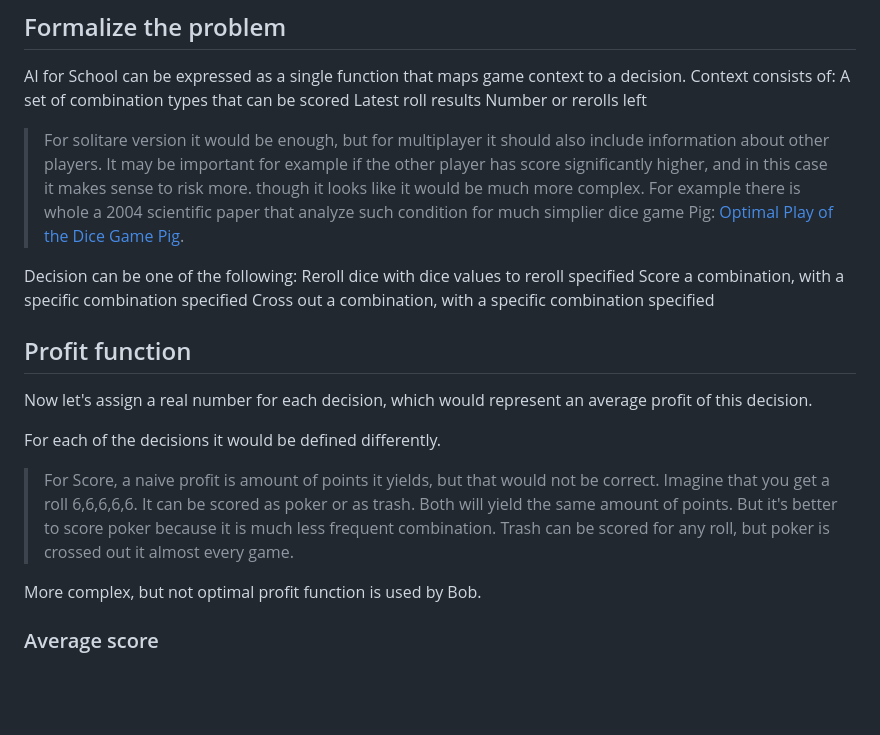
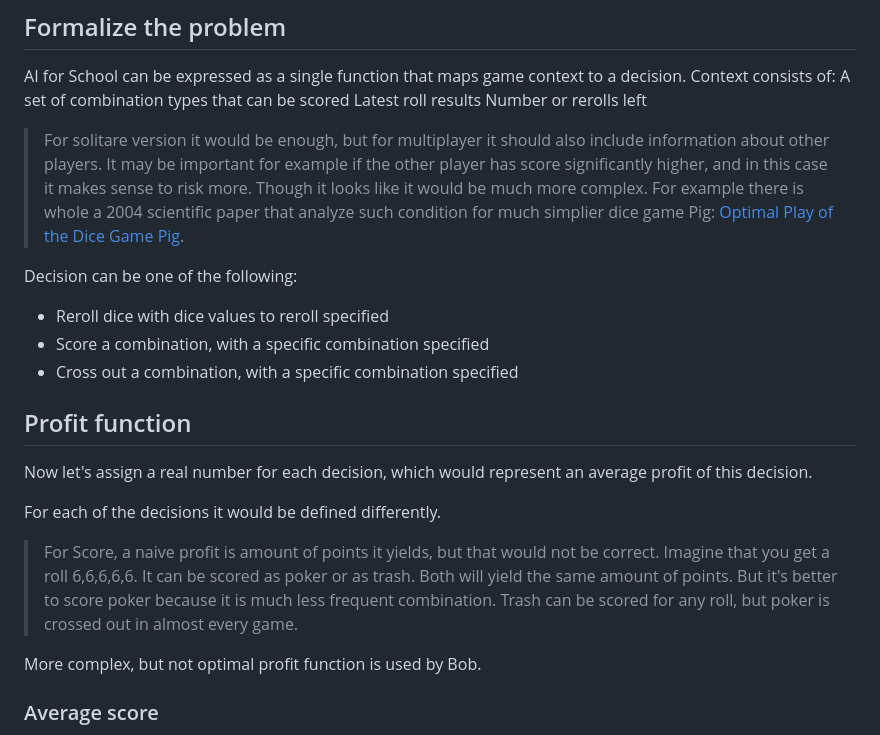
Before and after one commit to egeorg/BobTheDiceMaster, a Markdown page: school-bob-algorithm.md, the part around the change printed below. Drawn GitHub-style; blank space fills up the shorter version.

```diff
--- a/school-bob-algorithm.md
+++ b/school-bob-algorithm.md
@@ -7,12 +7,12 @@ A set of combination types that can be scored
 Latest roll results
 Number or rerolls left
 
-> For solitare version it would be enough, but for multiplayer it should also include information about other players. It may be important for example if the other player has score significantly higher, and in this case it makes sense to risk more. though it looks like it would be much more complex. For example there is whole a 2004 scientific paper that analyze such condition for much simplier dice game Pig: [Optimal Play of the Dice Game Pig](https://cupola.gettysburg.edu/csfac/4/).
+> For solitare version it would be enough, but for multiplayer it should also include information about other players. It may be important for example if the other player has score significantly higher, and in this case it makes sense to risk more. Though it looks like it would be much more complex. For example there is whole a 2004 scientific paper that analyze such condition for much simplier dice game Pig: [Optimal Play of the Dice Game Pig](https://cupola.gettysburg.edu/csfac/4/).
 
 Decision can be one of the following:
-Reroll dice with dice values to reroll specified
-Score a combination, with a specific combination specified
-Cross out a combination, with a specific combination specified
+- Reroll dice with dice values to reroll specified
+- Score a combination, with a specific combination specified
+- Cross out a combination, with a specific combination specified
 
 ## Profit function
 
@@ -20,7 +20,7 @@ Now let's assign a real number for each decision, which would represent an avera
 
 For each of the decisions it would be defined differently.
 > For Score, a naive profit is amount of points it yields, but that would not be correct.
-> Imagine that you get a roll 6,6,6,6,6. It can be scored as poker or as trash. Both will yield the same amount of points. But it's better to score poker because it is much less frequent combination. Trash can be scored for any roll, but poker is crossed out it almost every game.
+> Imagine that you get a roll 6,6,6,6,6. It can be scored as poker or as trash. Both will yield the same amount of points. But it's better to score poker because it is much less frequent combination. Trash can be scored for any roll, but poker is crossed out in almost every game.
 
 More complex, but not optimal profit function is used by Bob.
 
```
Also changed, not shown: other parts of school-bob-algorithm.md (+42 -1 lines).
